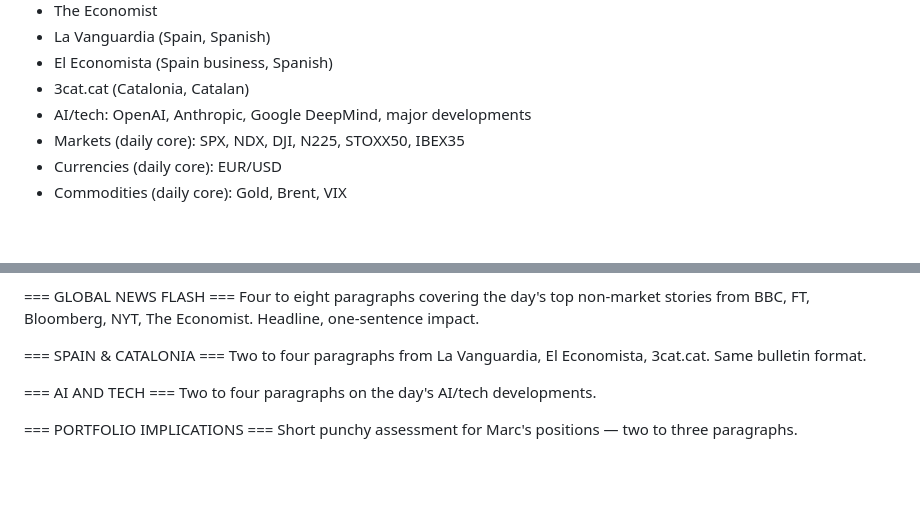
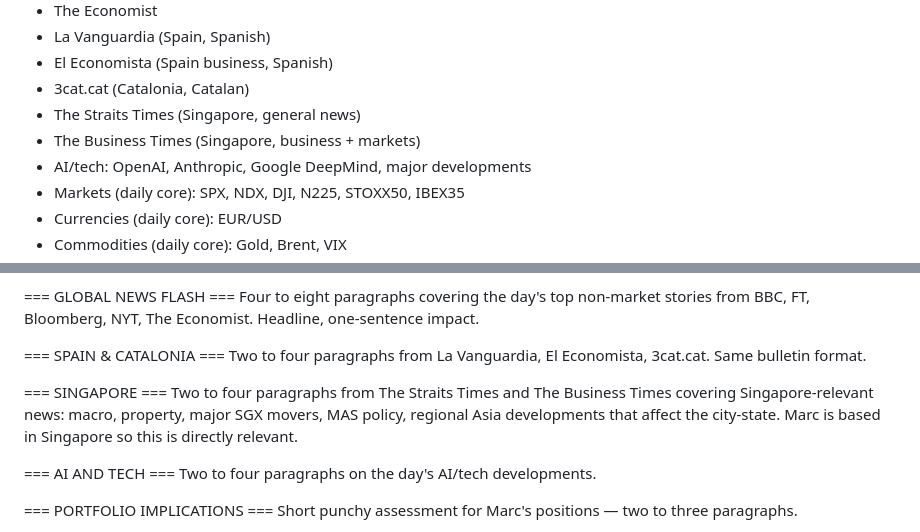
Before and after one commit to mparellada/market-briefing, a Markdown page: sushi/prompt.md, 2 parts joined by grey strips. Drawn GitHub-style; blank space fills up the shorter version.

Commit message:
Add Straits Times + Business Times + Singapore section

```diff
--- a/sushi/prompt.md
+++ b/sushi/prompt.md
@@ -28,6 +28,8 @@ Fetch today's top stories from ALL these sources:
 - La Vanguardia (Spain, Spanish)
 - El Economista (Spain business, Spanish)
 - 3cat.cat (Catalonia, Catalan)
+- The Straits Times (Singapore, general news)
+- The Business Times (Singapore, business + markets)
 - AI/tech: OpenAI, Anthropic, Google DeepMind, major developments
 - Markets (daily core): SPX, NDX, DJI, N225, STOXX50, IBEX35
 - Currencies (daily core): EUR/USD
@@ -112,6 +114,9 @@ Four to eight paragraphs covering the day's top non-market stories from BBC, FT,
 
 === SPAIN & CATALONIA ===
 Two to four paragraphs from La Vanguardia, El Economista, 3cat.cat. Same bulletin format.
+
+=== SINGAPORE ===
+Two to four paragraphs from The Straits Times and The Business Times covering Singapore-relevant news: macro, property, major SGX movers, MAS policy, regional Asia developments that affect the city-state. Marc is based in Singapore so this is directly relevant.
 
 === AI AND TECH ===
 Two to four paragraphs on the day's AI/tech developments.
```
